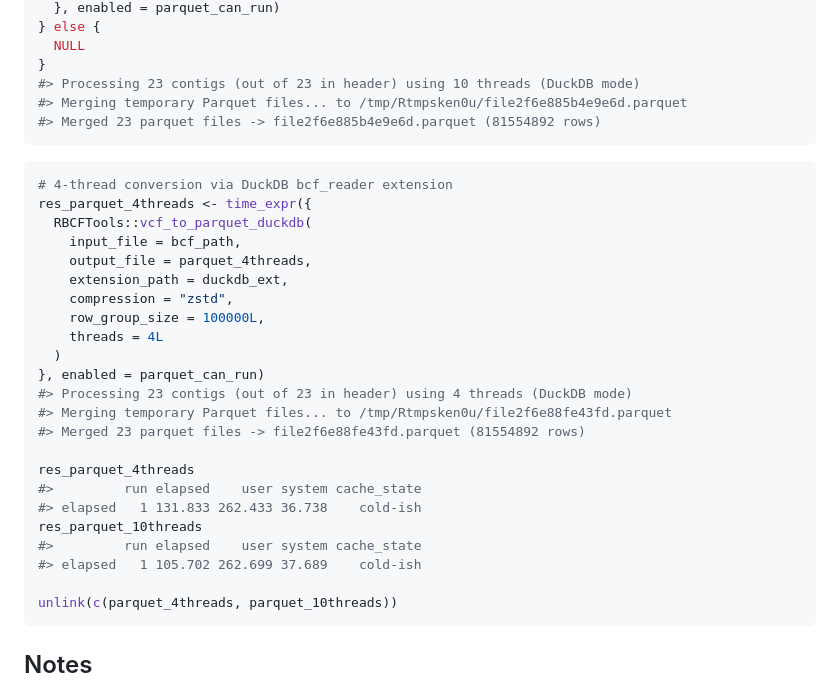
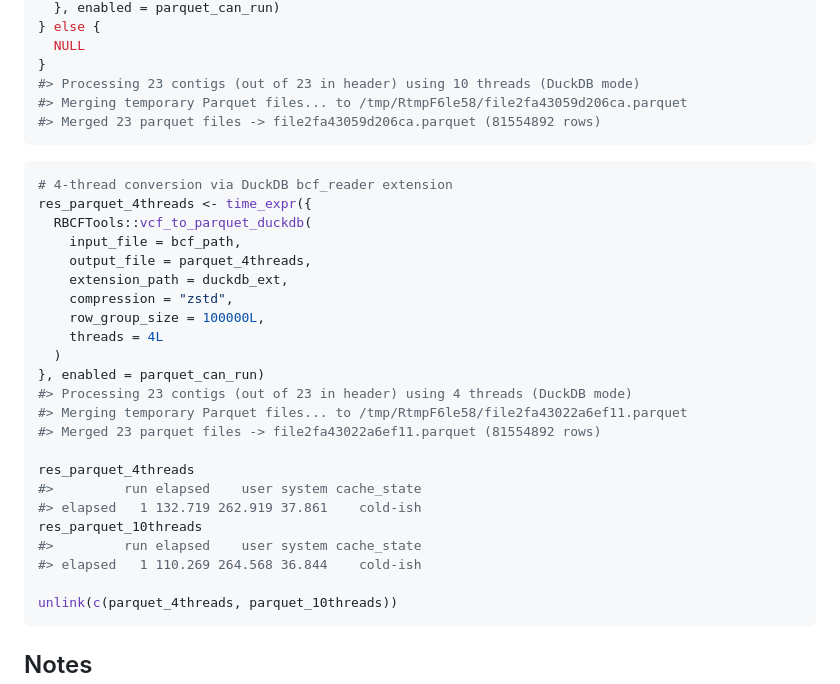
Before and after one commit to RGenomicsETL/RBCFTools, a Markdown page: inst/duckdb_bcf_reader_extension/Benchmark.md, the part around one of its changes. GitHub-like rendering.

````diff
--- a/inst/duckdb_bcf_reader_extension/Benchmark.md
+++ b/inst/duckdb_bcf_reader_extension/Benchmark.md
@@ -202,8 +202,8 @@ res_parquet_10threads <- if (RBCFTools::vcf_has_index(bcf_path)) {
   NULL
 }
 #> Processing 23 contigs (out of 23 in header) using 10 threads (DuckDB mode)
-#> Merging temporary Parquet files... to /tmp/Rtmpsken0u/file2f6e885b4e9e6d.parquet
-#> Merged 23 parquet files -> file2f6e885b4e9e6d.parquet (81554892 rows)
+#> Merging temporary Parquet files... to /tmp/RtmpF6le58/file2fa43059d206ca.parquet
+#> Merged 23 parquet files -> file2fa43059d206ca.parquet (81554892 rows)
 ```
 
 ``` r
@@ -219,15 +219,15 @@ res_parquet_4threads <- time_expr({
   )
 }, enabled = parquet_can_run)
 #> Processing 23 contigs (out of 23 in header) using 4 threads (DuckDB mode)
-#> Merging temporary Parquet files... to /tmp/Rtmpsken0u/file2f6e88fe43fd.parquet
-#> Merged 23 parquet files -> file2f6e88fe43fd.parquet (81554892 rows)
+#> Merging temporary Parquet files... to /tmp/RtmpF6le58/file2fa43022a6ef11.parquet
+#> Merged 23 parquet files -> file2fa43022a6ef11.parquet (81554892 rows)
 
 res_parquet_4threads
 #>         run elapsed    user system cache_state
-#> elapsed   1 131.833 262.433 36.738    cold-ish
+#> elapsed   1 132.719 262.919 37.861    cold-ish
 res_parquet_10threads
 #>         run elapsed    user system cache_state
-#> elapsed   1 105.702 262.699 37.689    cold-ish
+#> elapsed   1 110.269 264.568 36.844    cold-ish
 
 unlink(c(parquet_4threads, parquet_10threads))
 ```
````
Also changed, not shown: other parts of inst/duckdb_bcf_reader_extension/Benchmark.md (+14 -14 lines).
